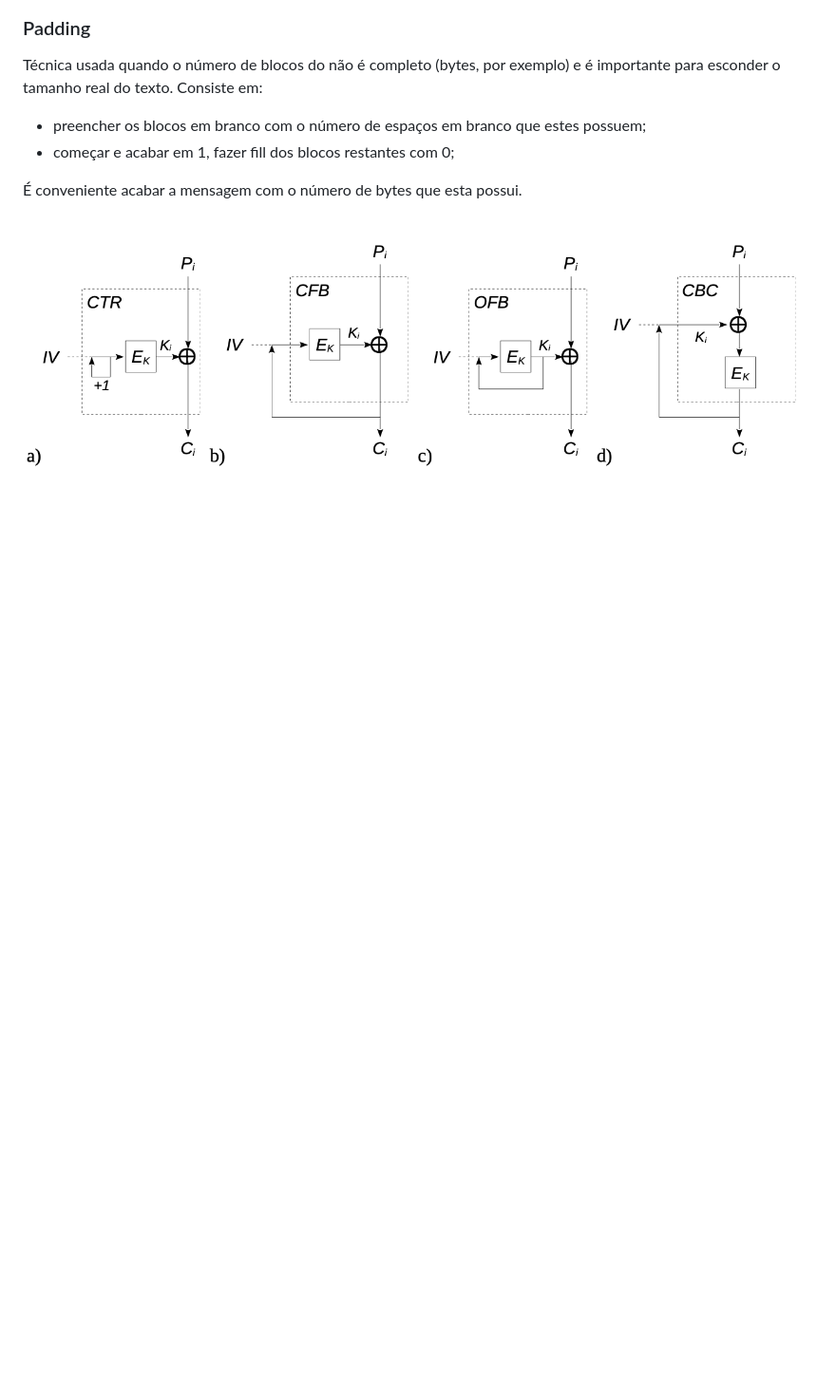
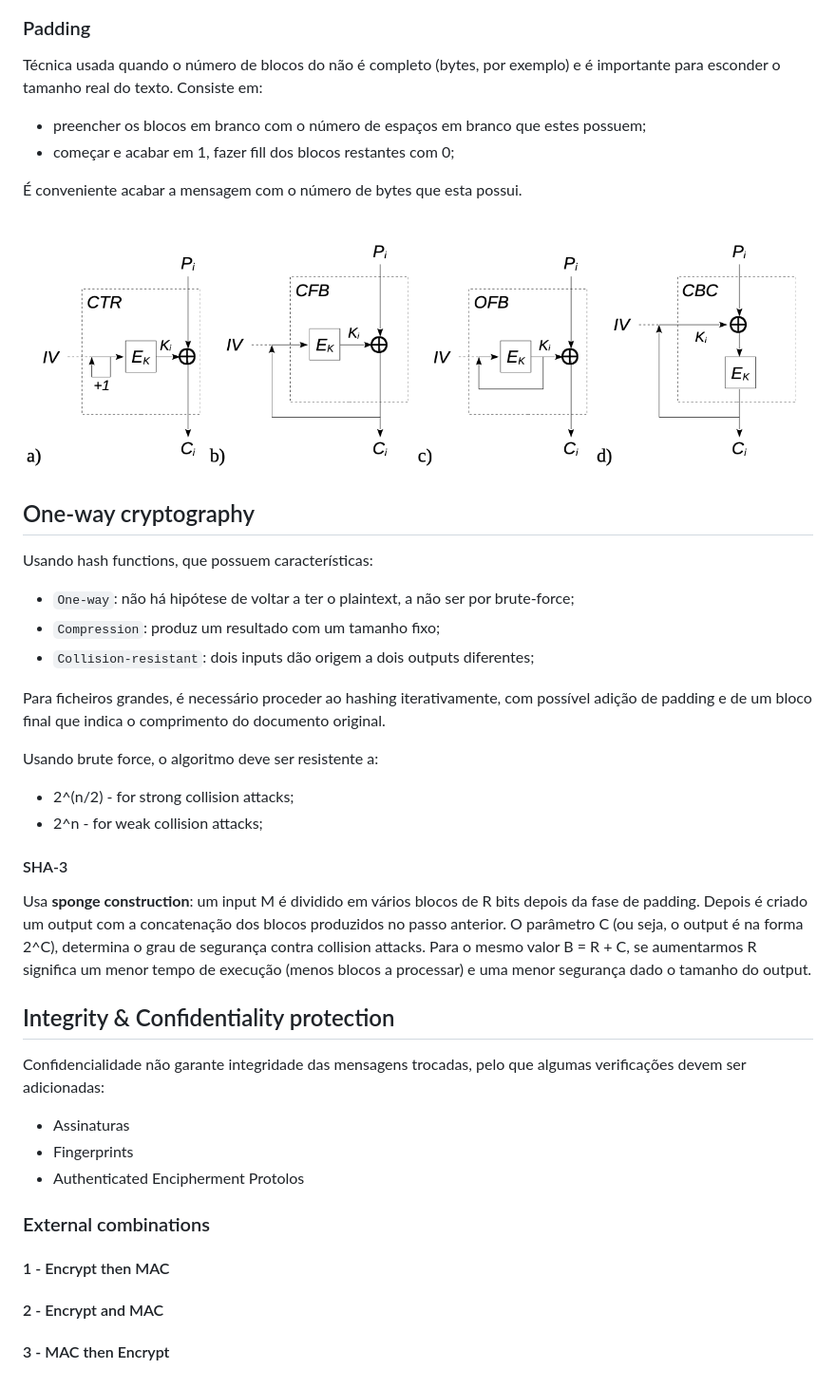
Before and after one commit to Fabio-A-Sa/Y4S2-SegurancaSistemasInformaticos, a Markdown page: Notes/1 - Cryptography.md, the part around the change. Shown at 95% size. GitHub-like rendering; blank space fills up the shorter version.

Commit message:
TP6 - sha3

```diff
--- a/Notes/1 - Cryptography.md
+++ b/Notes/1 - Cryptography.md
@@ -130,3 +130,42 @@ Técnica usada quando o número de blocos do não é completo (bytes, por exempl
 É conveniente acabar a mensagem com o número de bytes que esta possui.
 
 ![Types](../Images/Types.png)
+
+## One-way cryptography
+
+Usando hash functions, que possuem características:
+
+- `One-way`: não há hipótese de voltar a ter o plaintext, a não ser por brute-force;
+- `Compression`: produz um resultado com um tamanho fixo;
+- `Collision-resistant`: dois inputs dão origem a dois outputs diferentes;
+
+Para ficheiros grandes, é necessário proceder ao hashing iterativamente, com possível adição de padding e de um bloco final que indica o comprimento do documento original.
+
+Usando brute force, o algoritmo deve ser resistente a:
+
+- 2^(n/2) - for strong collision attacks;
+- 2^n - for weak collision attacks;
+
+#### SHA-3
+
+Usa **sponge construction**: um input M é dividido em vários blocos de R bits depois da fase de padding. Depois é criado um output com a concatenação dos blocos produzidos no passo anterior. O parâmetro C (ou seja, o output é na forma 2^C), determina o grau de segurança contra collision attacks. Para o mesmo valor B = R + C, se aumentarmos R significa um menor tempo de execução (menos blocos a processar) e uma menor segurança dado o tamanho do output.
+
+## Integrity & Confidentiality protection
+
+Confidencialidade não garante integridade das mensagens trocadas, pelo que algumas verificações devem ser adicionadas:
+
+- Assinaturas
+- Fingerprints
+- Authenticated Encipherment Protolos
+
+### External combinations
+
+#### 1 - Encrypt then MAC
+
+
+
+#### 2 - Encrypt and MAC
+
+
+
+#### 3 - MAC then Encrypt
```
